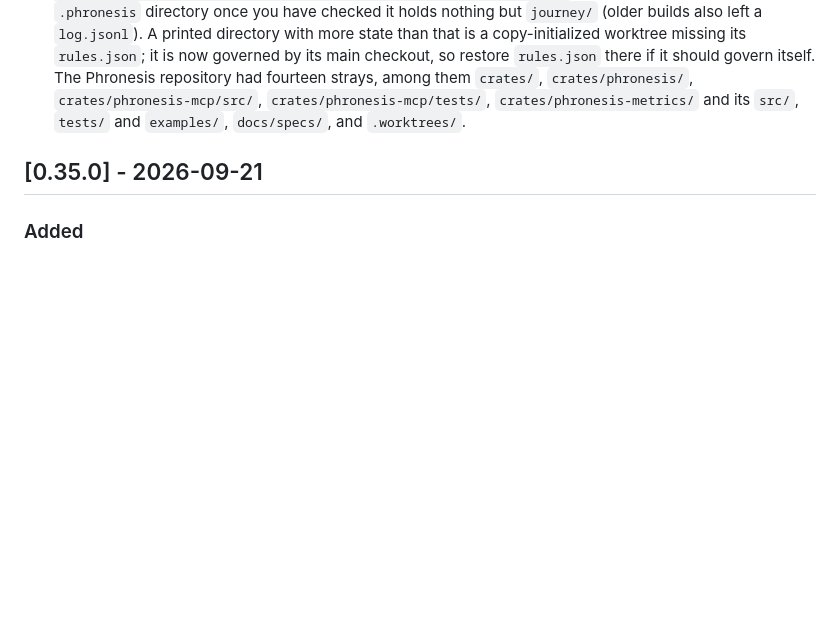
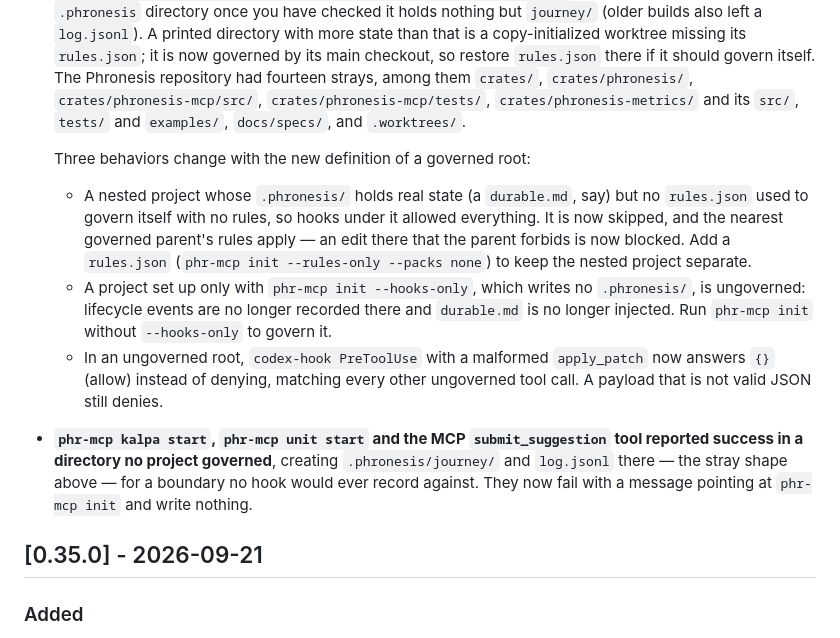
Before and after one commit to awaterma/phronesis, a Markdown page: CHANGELOG.md, the part around the change. Rendered like a GitHub page; blank space fills up the shorter version.

Commit message:
docs(changelog): document the behavior changes of the governed-root marker
Nested projects without rules.json now defer to their parent, --hooks-only
projects are ungoverned, ungoverned codex apply_patch answers allow, and
kalpa/unit start refuse an ungoverned root.

Co-Authored-By: Claude Opus 5.5 <noreply@anthropic.com>

```diff
--- a/CHANGELOG.md
+++ b/CHANGELOG.md
@@ -73,6 +73,26 @@ pre-1.0: while `0.x`, MINOR versions may carry breaking changes.
   `crates/phronesis-mcp/src/`, `crates/phronesis-mcp/tests/`,
   `crates/phronesis-metrics/` and its `src/`, `tests/` and `examples/`,
   `docs/specs/`, and `.worktrees/`.
+
+  Three behaviors change with the new definition of a governed root:
+  - A nested project whose `.phronesis/` holds real state (a `durable.md`,
+    say) but no `rules.json` used to govern itself with no rules, so hooks
+    under it allowed everything. It is now skipped, and the nearest governed
+    parent's rules apply — an edit there that the parent forbids is now
+    blocked. Add a `rules.json` (`phr-mcp init --rules-only --packs none`)
+    to keep the nested project separate.
+  - A project set up only with `phr-mcp init --hooks-only`, which writes no
+    `.phronesis/`, is ungoverned: lifecycle events are no longer recorded
+    there and `durable.md` is no longer injected. Run `phr-mcp init` without
+    `--hooks-only` to govern it.
+  - In an ungoverned root, `codex-hook PreToolUse` with a malformed
+    `apply_patch` now answers `{}` (allow) instead of denying, matching every
+    other ungoverned tool call. A payload that is not valid JSON still denies.
+- **`phr-mcp kalpa start`, `phr-mcp unit start` and the MCP
+  `submit_suggestion` tool reported success in a directory no project
+  governed**, creating `.phronesis/journey/` and `log.jsonl` there — the
+  stray shape above — for a boundary no hook would ever record against. They
+  now fail with a message pointing at `phr-mcp init` and write nothing.
 
 ## [0.35.0] - 2026-09-21
 
```
